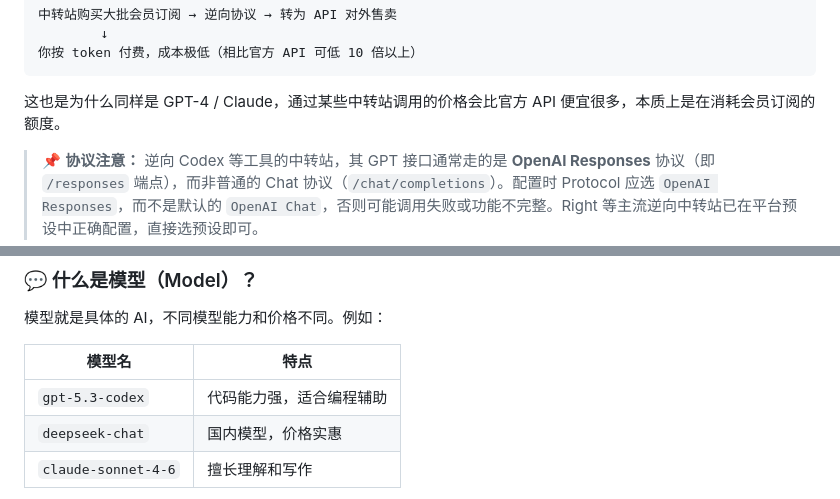
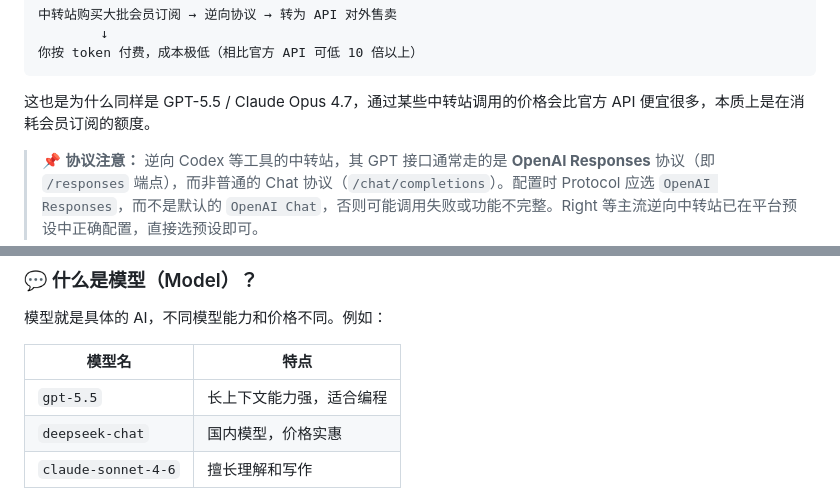
Before and after one commit to aiqinxuancai/AutoLinker, a Markdown page: CONFIG.md, 2 parts joined by grey strips. GitHub-like rendering.

````diff
--- a/CONFIG.md
+++ b/CONFIG.md
@@ -50,7 +50,7 @@ API Key 就是一串密钥，相当于你访问 AI 服务的"账号密码"。
 你按 token 付费，成本极低（相比官方 API 可低 10 倍以上）
 ```
 
-这也是为什么同样是 GPT-4 / Claude，通过某些中转站调用的价格会比官方 API 便宜很多，本质上是在消耗会员订阅的额度。
+这也是为什么同样是 GPT-5.5 / Claude Opus 4.7，通过某些中转站调用的价格会比官方 API 便宜很多，本质上是在消耗会员订阅的额度。
 
 > 📌 **协议注意：** 逆向 Codex 等工具的中转站，其 GPT 接口通常走的是 **OpenAI Responses** 协议（即 `/responses` 端点），而非普通的 Chat 协议（`/chat/completions`）。配置时 Protocol 应选 `OpenAI Responses`，而不是默认的 `OpenAI Chat`，否则可能调用失败或功能不完整。Right 等主流逆向中转站已在平台预设中正确配置，直接选预设即可。
 
@@ -79,7 +79,7 @@ Base URL 是你调用 AI 时的"服务地址"。
 
 | 模型名 | 特点 |
 |---|---|
-| `gpt-5.3-codex` | 代码能力强，适合编程辅助 |
+| `gpt-5.5` | 长上下文能力强，适合编程 |
 | `deepseek-chat` | 国内模型，价格实惠 |
 | `claude-sonnet-4-6` | 擅长理解和写作 |
 
````
